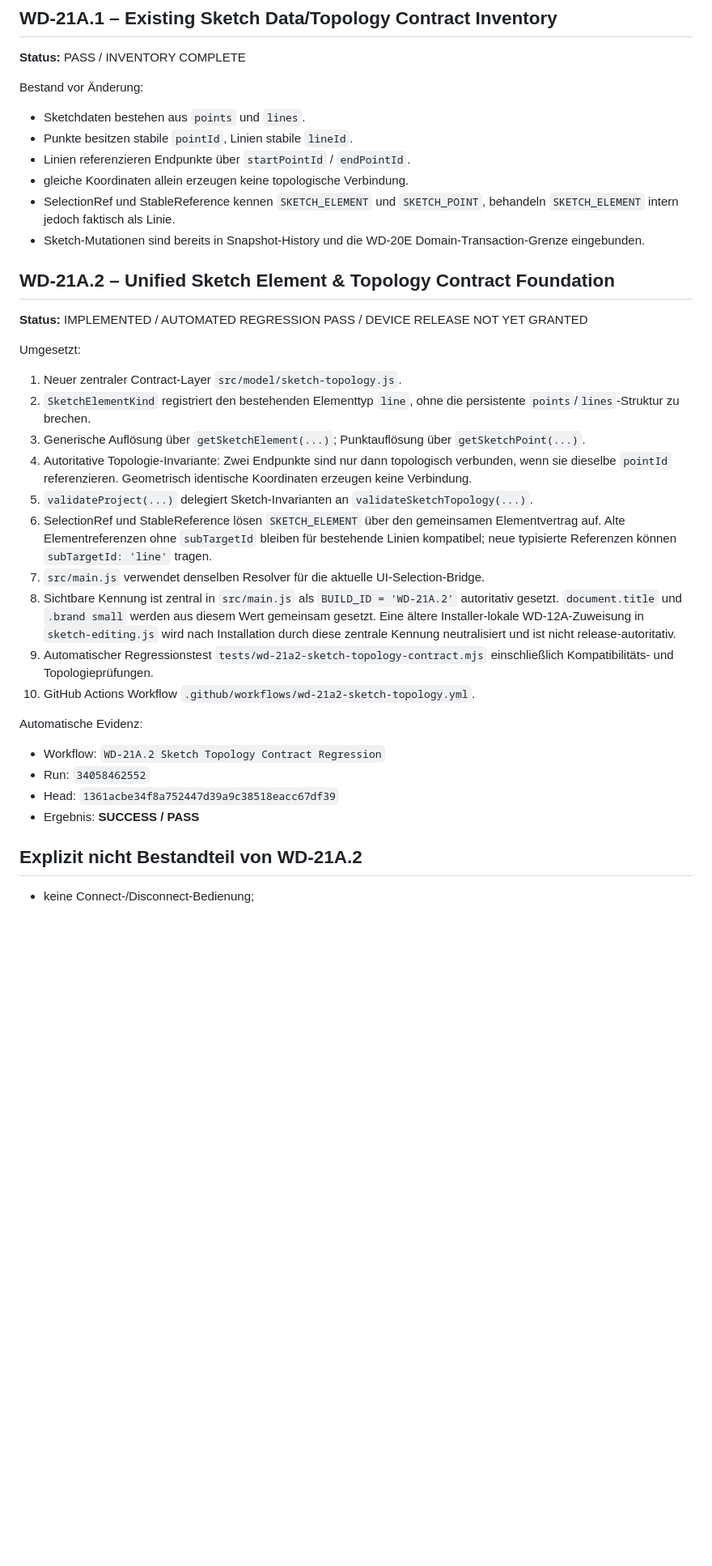
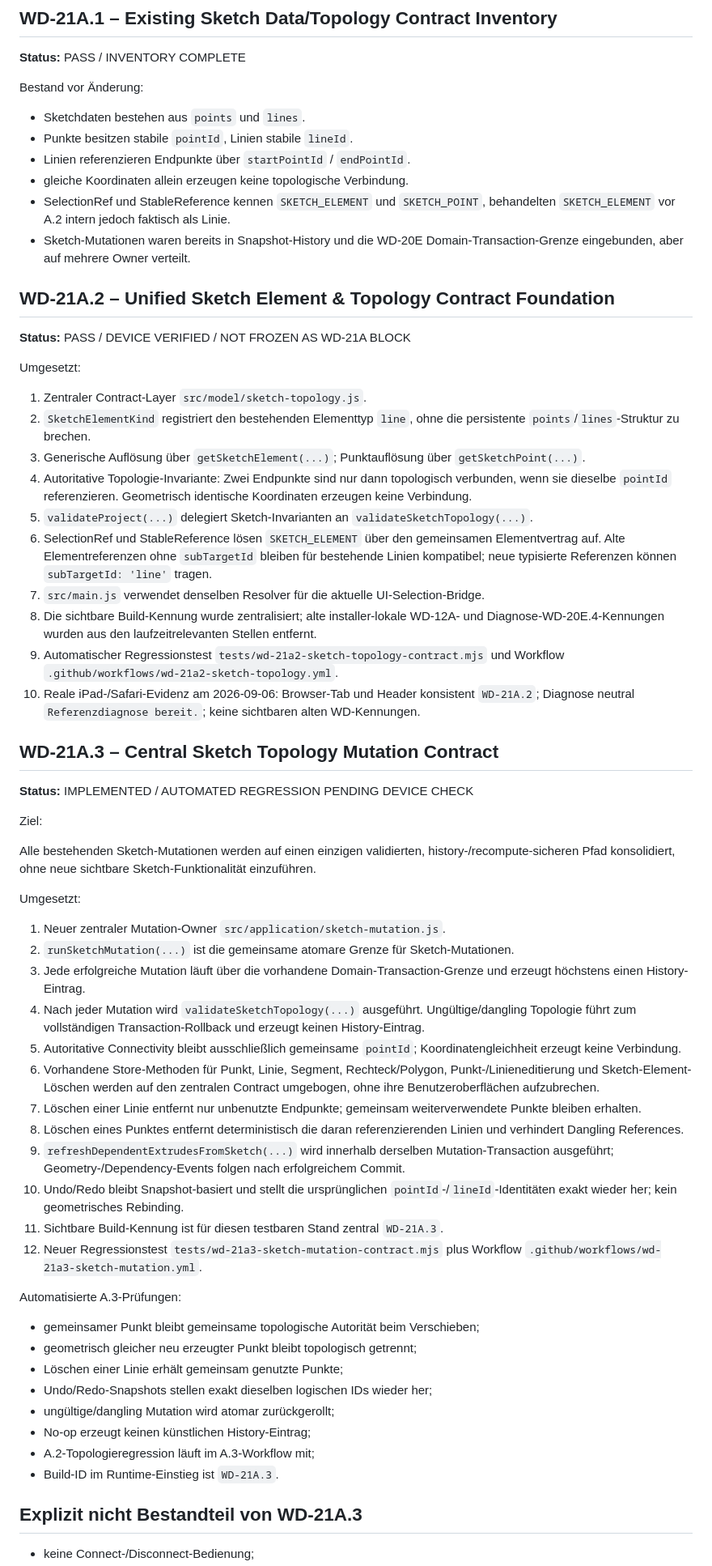
Before and after one commit to DrHoschi/CM3D, a Markdown page: docs/05_implementation/WD-21A_STATUS.md, the part around one of its changes. Shown at 81% size. Rendered like a GitHub page; blank space fills up the shorter version.

Commit message:
WD-21A.3: document central mutation contract

```diff
--- a/docs/05_implementation/WD-21A_STATUS.md
+++ b/docs/05_implementation/WD-21A_STATUS.md
@@ -15,33 +15,60 @@ Bestand vor Änderung:
 - Punkte besitzen stabile `pointId`, Linien stabile `lineId`.
 - Linien referenzieren Endpunkte über `startPointId` / `endPointId`.
 - gleiche Koordinaten allein erzeugen keine topologische Verbindung.
-- SelectionRef und StableReference kennen `SKETCH_ELEMENT` und `SKETCH_POINT`, behandeln `SKETCH_ELEMENT` intern jedoch faktisch als Linie.
-- Sketch-Mutationen sind bereits in Snapshot-History und die WD-20E Domain-Transaction-Grenze eingebunden.
+- SelectionRef und StableReference kennen `SKETCH_ELEMENT` und `SKETCH_POINT`, behandelten `SKETCH_ELEMENT` vor A.2 intern jedoch faktisch als Linie.
+- Sketch-Mutationen waren bereits in Snapshot-History und die WD-20E Domain-Transaction-Grenze eingebunden, aber auf mehrere Owner verteilt.
 
 ## WD-21A.2 – Unified Sketch Element & Topology Contract Foundation
 
-**Status:** IMPLEMENTED / AUTOMATED REGRESSION PASS / DEVICE RELEASE NOT YET GRANTED
+**Status:** PASS / DEVICE VERIFIED / NOT FROZEN AS WD-21A BLOCK
 
 Umgesetzt:
 
-1. Neuer zentraler Contract-Layer `src/model/sketch-topology.js`.
+1. Zentraler Contract-Layer `src/model/sketch-topology.js`.
 2. `SketchElementKind` registriert den bestehenden Elementtyp `line`, ohne die persistente `points`/`lines`-Struktur zu brechen.
 3. Generische Auflösung über `getSketchElement(...)`; Punktauflösung über `getSketchPoint(...)`.
 4. Autoritative Topologie-Invariante: Zwei Endpunkte sind nur dann topologisch verbunden, wenn sie dieselbe `pointId` referenzieren. Geometrisch identische Koordinaten erzeugen keine Verbindung.
 5. `validateProject(...)` delegiert Sketch-Invarianten an `validateSketchTopology(...)`.
 6. SelectionRef und StableReference lösen `SKETCH_ELEMENT` über den gemeinsamen Elementvertrag auf. Alte Elementreferenzen ohne `subTargetId` bleiben für bestehende Linien kompatibel; neue typisierte Referenzen können `subTargetId: 'line'` tragen.
 7. `src/main.js` verwendet denselben Resolver für die aktuelle UI-Selection-Bridge.
-8. Sichtbare Kennung ist zentral in `src/main.js` als `BUILD_ID = 'WD-21A.2'` autoritativ gesetzt. `document.title` und `.brand small` werden aus diesem Wert gemeinsam gesetzt. Eine ältere Installer-lokale WD-12A-Zuweisung in `sketch-editing.js` wird nach Installation durch diese zentrale Kennung neutralisiert und ist nicht release-autoritativ.
-9. Automatischer Regressionstest `tests/wd-21a2-sketch-topology-contract.mjs` einschließlich Kompatibilitäts- und Topologieprüfungen.
-10. GitHub Actions Workflow `.github/workflows/wd-21a2-sketch-topology.yml`.
+8. Die sichtbare Build-Kennung wurde zentralisiert; alte installer-lokale WD-12A- und Diagnose-WD-20E.4-Kennungen wurden aus den laufzeitrelevanten Stellen entfernt.
+9. Automatischer Regressionstest `tests/wd-21a2-sketch-topology-contract.mjs` und Workflow `.github/workflows/wd-21a2-sketch-topology.yml`.
+10. Reale iPad-/Safari-Evidenz am 2026-09-06: Browser-Tab und Header konsistent `WD-21A.2`; Diagnose neutral `Referenzdiagnose bereit.`; keine sichtbaren alten WD-Kennungen.
 
-Automatische Evidenz:
+## WD-21A.3 – Central Sketch Topology Mutation Contract
 
-- Workflow: `WD-21A.2 Sketch Topology Contract Regression`
-- Run: `34058462552`
-- Head: `1361acbe34f8a752447d39a9c38518eacc67df39`
-- Ergebnis: **SUCCESS / PASS**
+**Status:** IMPLEMENTED / AUTOMATED REGRESSION PENDING DEVICE CHECK
 
-## Explizit nicht Bestandteil von WD-21A.2
+Ziel:
+
+Alle bestehenden Sketch-Mutationen werden auf einen einzigen validierten, history-/recompute-sicheren Pfad konsolidiert, ohne neue sichtbare Sketch-Funktionalität einzuführen.
+
+Umgesetzt:
+
+1. Neuer zentraler Mutation-Owner `src/application/sketch-mutation.js`.
+2. `runSketchMutation(...)` ist die gemeinsame atomare Grenze für Sketch-Mutationen.
+3. Jede erfolgreiche Mutation läuft über die vorhandene Domain-Transaction-Grenze und erzeugt höchstens einen History-Eintrag.
+4. Nach jeder Mutation wird `validateSketchTopology(...)` ausgeführt. Ungültige/dangling Topologie führt zum vollständigen Transaction-Rollback und erzeugt keinen History-Eintrag.
+5. Autoritative Connectivity bleibt ausschließlich gemeinsame `pointId`; Koordinatengleichheit erzeugt keine Verbindung.
+6. Vorhandene Store-Methoden für Punkt, Linie, Segment, Rechteck/Polygon, Punkt-/Linieneditierung und Sketch-Element-Löschen werden auf den zentralen Contract umgebogen, ohne ihre Benutzeroberflächen aufzubrechen.
+7. Löschen einer Linie entfernt nur unbenutzte Endpunkte; gemeinsam weiterverwendete Punkte bleiben erhalten.
+8. Löschen eines Punktes entfernt deterministisch die daran referenzierenden Linien und verhindert Dangling References.
+9. `refreshDependentExtrudesFromSketch(...)` wird innerhalb derselben Mutation-Transaction ausgeführt; Geometry-/Dependency-Events folgen nach erfolgreichem Commit.
+10. Undo/Redo bleibt Snapshot-basiert und stellt die ursprünglichen `pointId`-/`lineId`-Identitäten exakt wieder her; kein geometrisches Rebinding.
+11. Sichtbare Build-Kennung ist für diesen testbaren Stand zentral `WD-21A.3`.
+12. Neuer Regressionstest `tests/wd-21a3-sketch-mutation-contract.mjs` plus Workflow `.github/workflows/wd-21a3-sketch-mutation.yml`.
+
+Automatisierte A.3-Prüfungen:
+
+- gemeinsamer Punkt bleibt gemeinsame topologische Autorität beim Verschieben;
+- geometrisch gleicher neu erzeugter Punkt bleibt topologisch getrennt;
+- Löschen einer Linie erhält gemeinsam genutzte Punkte;
+- Undo/Redo-Snapshots stellen exakt dieselben logischen IDs wieder her;
+- ungültige/dangling Mutation wird atomar zurückgerollt;
+- No-op erzeugt keinen künstlichen History-Eintrag;
+- A.2-Topologieregression läuft im A.3-Workflow mit;
+- Build-ID im Runtime-Einstieg ist `WD-21A.3`.
+
+## Explizit nicht Bestandteil von WD-21A.3
 
 - keine Connect-/Disconnect-Bedienung;
```
Also changed, not shown: other parts of docs/05_implementation/WD-21A_STATUS.md (+6 -4 lines).
